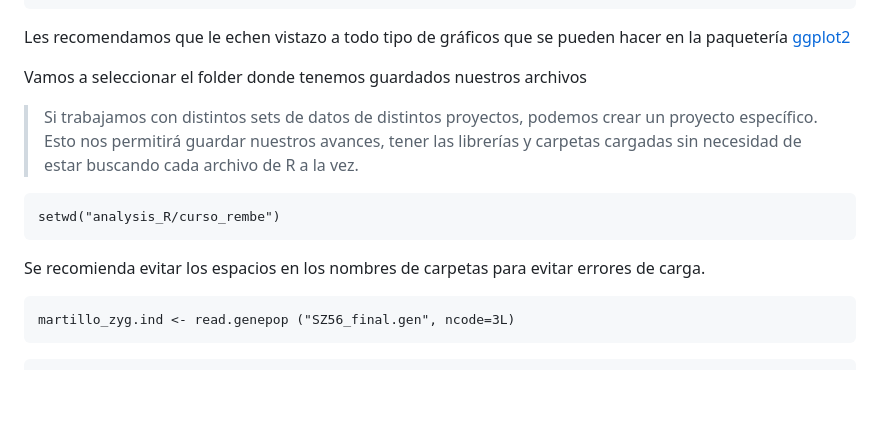
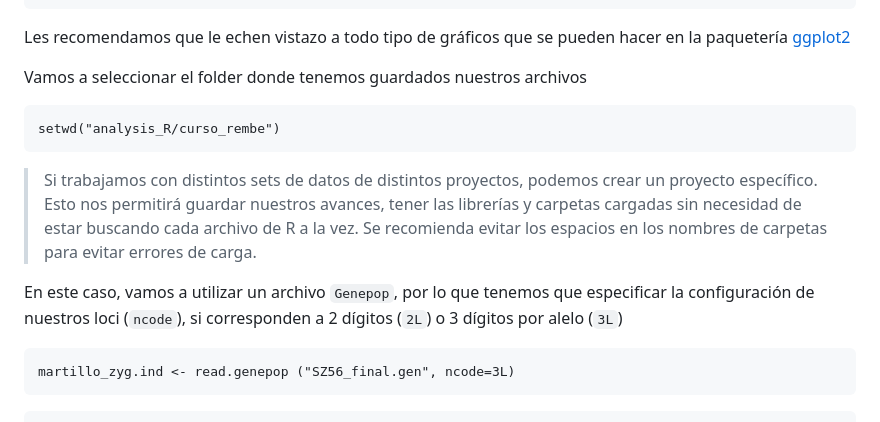
Before and after one commit to yetzehev/Bioinformatics4EvolBio, a Markdown page: Modulo_III/adegenet_PCA.md, the part around the change. Drawn GitHub-style; blank space fills up the shorter version.

````diff
--- a/Modulo_III/adegenet_PCA.md
+++ b/Modulo_III/adegenet_PCA.md
@@ -15,13 +15,16 @@ library(ggplot2)
 Les recomendamos que le echen vistazo a todo tipo de gráficos que se pueden hacer en la paquetería [ggplot2](https://r-graph-gallery.com/ggplot2-package.html)
 
 Vamos a seleccionar el folder donde tenemos guardados nuestros archivos
-> Si trabajamos con distintos sets de datos de distintos proyectos, podemos crear un proyecto específico. Esto nos permitirá guardar nuestros avances, tener las librerías y carpetas cargadas sin necesidad de estar buscando cada archivo de R a la vez.
+
 
 ```
 setwd("analysis_R/curso_rembe")
 ```
-Se recomienda evitar los espacios en los nombres de carpetas para evitar errores de carga.
+> Si trabajamos con distintos sets de datos de distintos proyectos, podemos crear un proyecto específico. Esto nos permitirá guardar nuestros avances, tener las librerías y carpetas cargadas sin necesidad de estar buscando cada archivo de R a la vez.
+> Se recomienda evitar los espacios en los nombres de carpetas para evitar errores de carga.
 
+
+En este caso, vamos a utilizar un archivo `Genepop`, por lo que tenemos que especificar la configuración de nuestros loci (`ncode`), si corresponden a 2 dígitos (`2L`) o 3 dígitos por alelo (`3L`)
 ```
 martillo_zyg.ind <- read.genepop ("SZ56_final.gen", ncode=3L)
 ```
````
